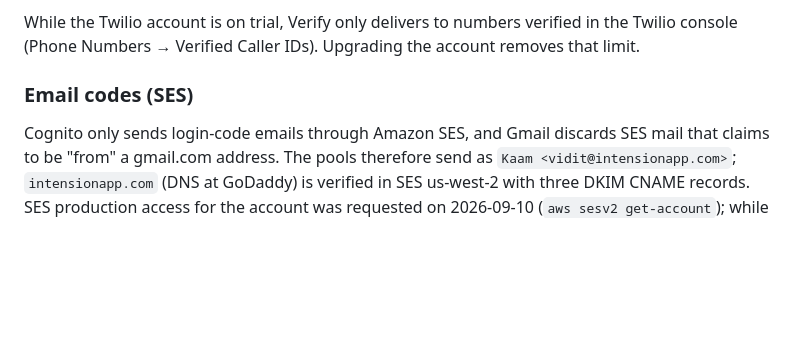
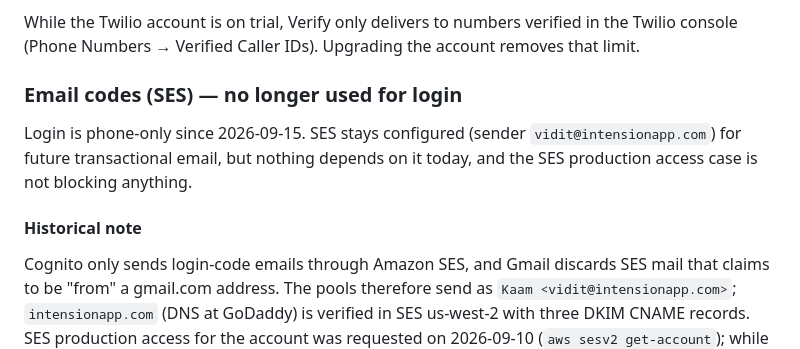
Before and after one commit to thebigviditb/kaam, a Markdown page: docs/SETUP.md, the part around the change. GitHub-like rendering; blank space fills up the shorter version.

Commit message:
Docs: phone-only login
Co-Authored-By: Claude Fable 5.1 <noreply@anthropic.com>

```diff
--- a/docs/SETUP.md
+++ b/docs/SETUP.md
@@ -60,7 +60,13 @@ wait for a cold start or touch the function configuration to restart them.
 While the Twilio account is on trial, Verify only delivers to numbers verified in the Twilio
 console (Phone Numbers → Verified Caller IDs). Upgrading the account removes that limit.
 
-### Email codes (SES)
+### Email codes (SES) — no longer used for login
+
+Login is phone-only since 2026-09-15. SES stays configured (sender `vidit@intensionapp.com`)
+for future transactional email, but nothing depends on it today, and the SES production
+access case is not blocking anything.
+
+#### Historical note
 
 Cognito only sends login-code emails through Amazon SES, and Gmail discards SES mail that
 claims to be "from" a gmail.com address. The pools therefore send as
```
Also changed, not shown: ARCHITECTURE.md (+3 -3 lines).
